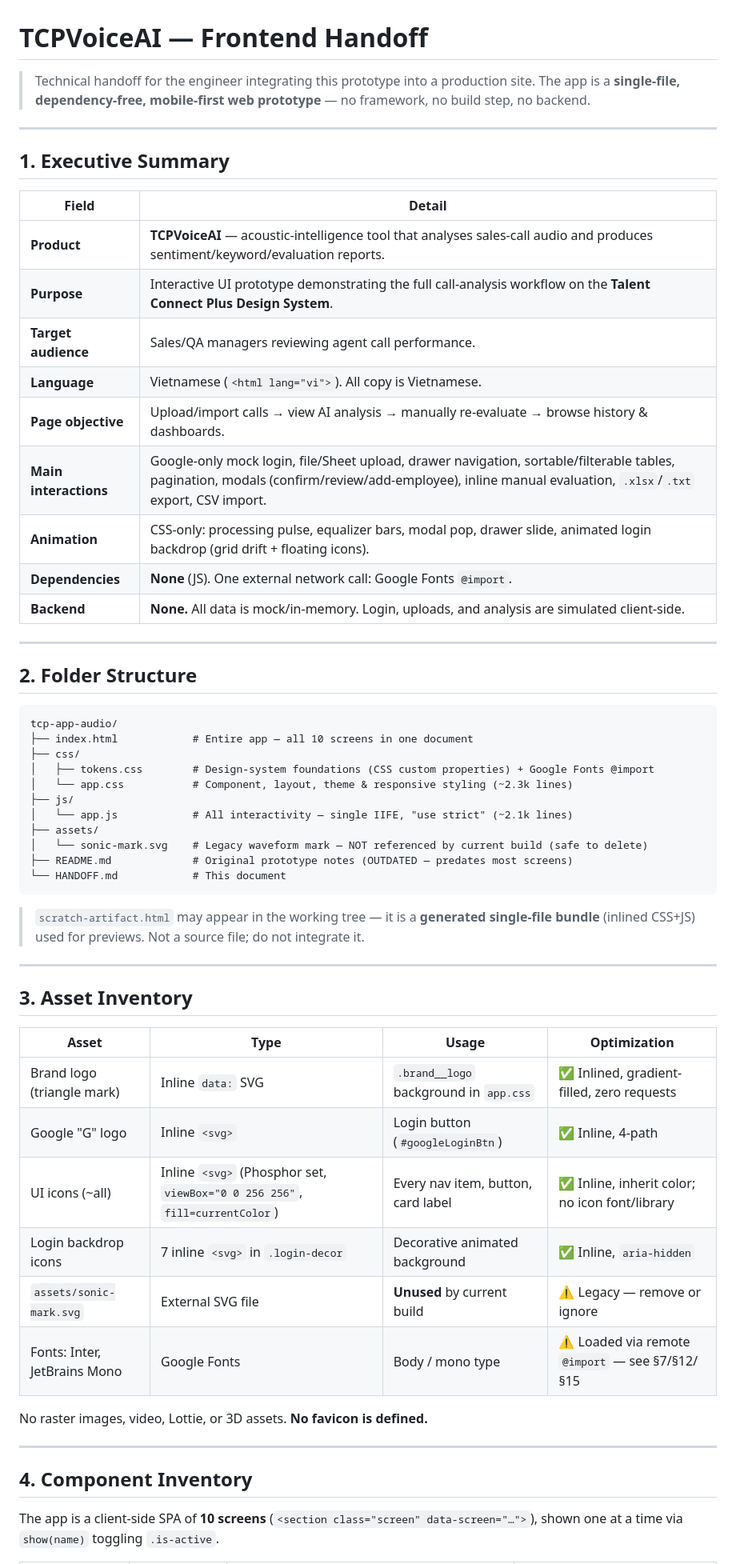
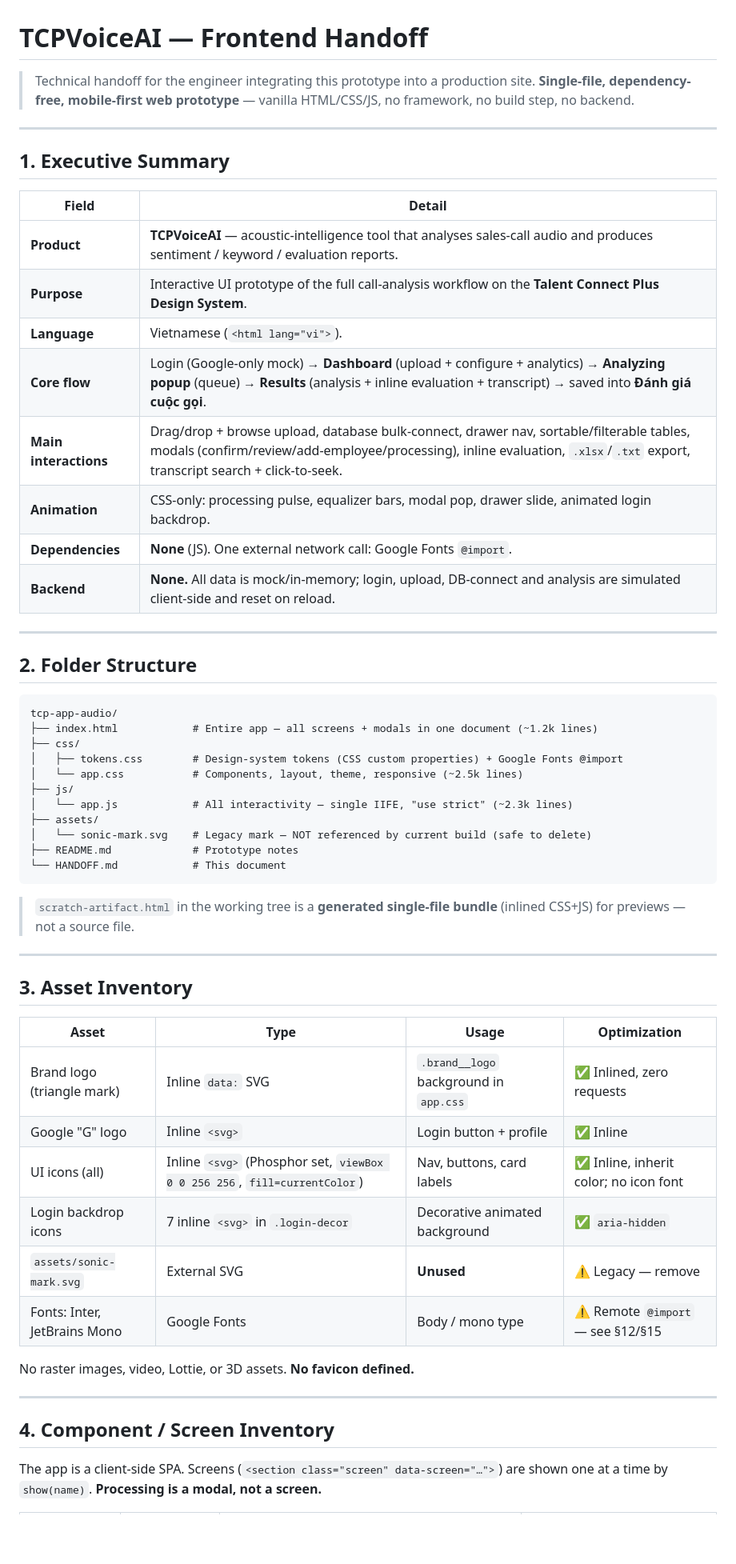
Before and after one commit to dungnguyenngocthao-alt/tcp-app-audio, a Markdown page: HANDOFF.md, the part around one of its changes. Shown at 80% size. Rendered like a GitHub page; blank space fills up the shorter version.

````diff
--- a/HANDOFF.md
+++ b/HANDOFF.md
@@ -1,7 +1,7 @@
 # TCPVoiceAI — Frontend Handoff
 
 > Technical handoff for the engineer integrating this prototype into a production site.
-> The app is a **single-file, dependency-free, mobile-first web prototype** — no framework, no build step, no backend.
+> **Single-file, dependency-free, mobile-first web prototype** — vanilla HTML/CSS/JS, no framework, no build step, no backend.
 
 ---
 
@@ -9,15 +9,14 @@
 
 | Field | Detail |
 | --- | --- |
-| **Product** | **TCPVoiceAI** — acoustic-intelligence tool that analyses sales-call audio and produces sentiment/keyword/evaluation reports. |
-| **Purpose** | Interactive UI prototype demonstrating the full call-analysis workflow on the **Talent Connect Plus Design System**. |
-| **Target audience** | Sales/QA managers reviewing agent call performance. |
-| **Language** | Vietnamese (`<html lang="vi">`). All copy is Vietnamese. |
-| **Page objective** | Upload/import calls → view AI analysis → manually re-evaluate → browse history & dashboards. |
-| **Main interactions** | Google-only mock login, file/Sheet upload, drawer navigation, sortable/filterable tables, pagination, modals (confirm/review/add-employee), inline manual evaluation, `.xlsx`/`.txt` export, CSV import. |
-| **Animation** | CSS-only: processing pulse, equalizer bars, modal pop, drawer slide, animated login backdrop (grid drift + floating icons). |
+| **Product** | **TCPVoiceAI** — acoustic-intelligence tool that analyses sales-call audio and produces sentiment / keyword / evaluation reports. |
+| **Purpose** | Interactive UI prototype of the full call-analysis workflow on the **Talent Connect Plus Design System**. |
+| **Language** | Vietnamese (`<html lang="vi">`). |
+| **Core flow** | Login (Google-only mock) → **Dashboard** (upload + configure + analytics) → **Analyzing popup** (queue) → **Results** (analysis + inline evaluation + transcript) → saved into **Đánh giá cuộc gọi**. |
+| **Main interactions** | Drag/drop + browse upload, database bulk-connect, drawer nav, sortable/filterable tables, modals (confirm/review/add-employee/processing), inline evaluation, `.xlsx`/`.txt` export, transcript search + click-to-seek. |
+| **Animation** | CSS-only: processing pulse, equalizer bars, modal pop, drawer slide, animated login backdrop. |
 | **Dependencies** | **None** (JS). One external network call: Google Fonts `@import`. |
-| **Backend** | **None.** All data is mock/in-memory. Login, uploads, and analysis are simulated client-side. |
+| **Backend** | **None.** All data is mock/in-memory; login, upload, DB-connect and analysis are simulated client-side and reset on reload. |
 
 ---
 
@@ -25,19 +24,19 @@
 
 ```
 tcp-app-audio/
-├── index.html            # Entire app — all 10 screens in one document
+├── index.html            # Entire app — all screens + modals in one document (~1.2k lines)
 ├── css/
-│   ├── tokens.css        # Design-system foundations (CSS custom properties) + Google Fonts @import
-│   └── app.css           # Component, layout, theme & responsive styling (~2.3k lines)
+│   ├── tokens.css        # Design-system tokens (CSS custom properties) + Google Fonts @import
+│   └── app.css           # Components, layout, theme, responsive (~2.5k lines)
 ├── js/
-│   └── app.js            # All interactivity — single IIFE, "use strict" (~2.1k lines)
+│   └── app.js            # All interactivity — single IIFE, "use strict" (~2.3k lines)
 ├── assets/
-│   └── sonic-mark.svg    # Legacy waveform mark — NOT referenced by current build (safe to delete)
-├── README.md             # Original prototype notes (OUTDATED — predates most screens)
+│   └── sonic-mark.svg    # Legacy mark — NOT referenced by current build (safe to delete)
+├── README.md             # Prototype notes
 └── HANDOFF.md            # This document
 ```
 
-> `scratch-artifact.html` may appear in the working tree — it is a **generated single-file bundle** (inlined CSS+JS) used for previews. Not a source file; do not integrate it.
+> `scratch-artifact.html` in the working tree is a **generated single-file bundle** (inlined CSS+JS) for previews — not a source file.
 
 ---
 
@@ -45,18 +44,18 @@ tcp-app-audio/
 
 | Asset | Type | Usage | Optimization |
 | --- | --- | --- | --- |
-| Brand logo (triangle mark) | Inline `data:` SVG | `.brand__logo` background in `app.css` | ✅ Inlined, gradient-filled, zero requests |
-| Google "G" logo | Inline `<svg>` | Login button (`#googleLoginBtn`) | ✅ Inline, 4-path |
-| UI icons (~all) | Inline `<svg>` (Phosphor set, `viewBox="0 0 256 256"`, `fill=currentColor`) | Every nav item, button, card label | ✅ Inline, inherit color; no icon font/library |
-| Login backdrop icons | 7 inline `<svg>` in `.login-decor` | Decorative animated background | ✅ Inline, `aria-hidden` |
-| `assets/sonic-mark.svg` | External SVG file | **Unused** by current build | ⚠️ Legacy — remove or ignore |
-| Fonts: Inter, JetBrains Mono | Google Fonts | Body / mono type | ⚠️ Loaded via remote `@import` — see §7/§12/§15 |
+| Brand logo (triangle mark) | Inline `data:` SVG | `.brand__logo` background in `app.css` | ✅ Inlined, zero requests |
+| Google "G" logo | Inline `<svg>` | Login button + profile | ✅ Inline |
+| UI icons (all) | Inline `<svg>` (Phosphor set, `viewBox 0 0 256 256`, `fill=currentColor`) | Nav, buttons, card labels | ✅ Inline, inherit color; no icon font |
+| Login backdrop icons | 7 inline `<svg>` in `.login-decor` | Decorative animated background | ✅ `aria-hidden` |
+| `assets/sonic-mark.svg` | External SVG | **Unused** | ⚠️ Legacy — remove |
+| Fonts: Inter, JetBrains Mono | Google Fonts | Body / mono type | ⚠️ Remote `@import` — see §12/§15 |
 
-No raster images, video, Lottie, or 3D assets. **No favicon is defined.**
+No raster images, video, Lottie, or 3D assets. **No favicon defined.**
 
 ---
 
-## 4. Component Inventory
+## 4. Component / Screen Inventory
 
-The app is a client-side SPA of **10 screens** (`<section class="screen" data-screen="…">`), shown one at a time via `show(name)` toggling `.is-active`.
+The app is a client-side SPA. Screens (`<section class="screen" data-screen="…">`) are shown one at a time by `show(name)`. **Processing is a modal, not a screen.**
 
````
Also changed, not shown: other parts of HANDOFF.md (+91 -126 lines).
